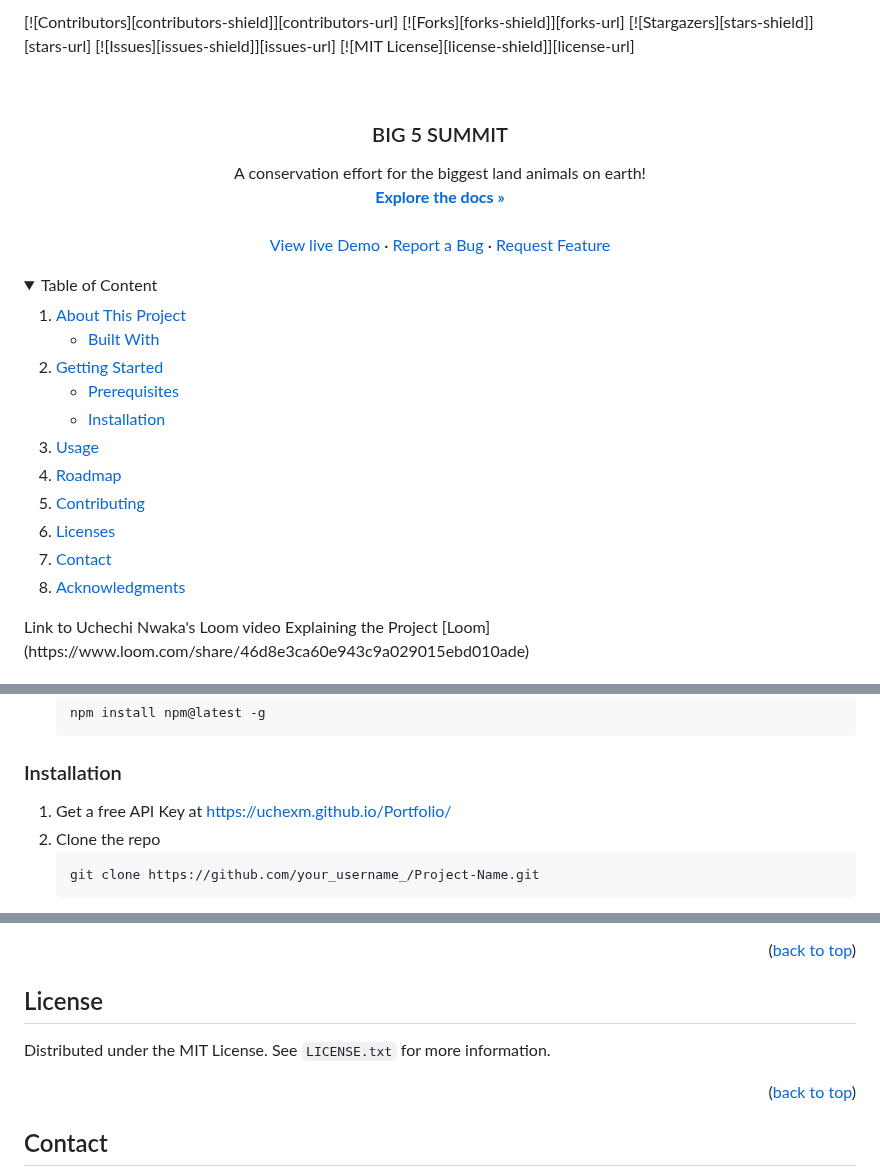
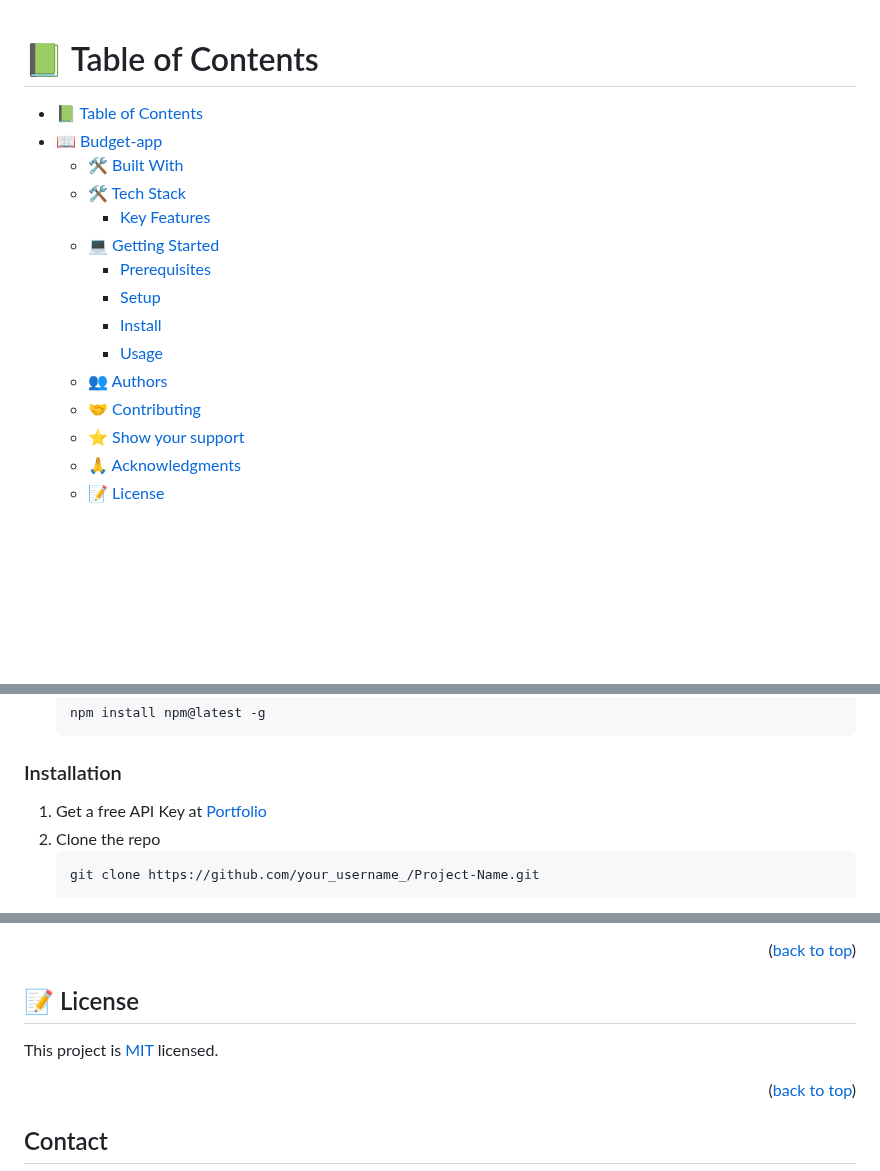
Before and after one commit to uchexm/Big-5-Summit, a Markdown page: README.md, 3 parts joined by grey strips. Rendered like a GitHub page; folded sections open; blank space fills up the shorter version.

````diff
--- a/README.md
+++ b/README.md
@@ -1,60 +1,22 @@
-[![Contributors][contributors-shield]][contributors-url]
-[![Forks][forks-shield]][forks-url]
-[![Stargazers][stars-shield]][stars-url]
-[![Issues][issues-shield]][issues-url]
-[![MIT License][license-shield]][license-url]
-
-
-
-<!-- PROJECT LOGO -->
-<br />
-<div align="center">
-  <a href="https://uchexmi.github.io/Big-5-Summit/">
-
-  </a>
-
-  <h3 align="center">BIG 5 SUMMIT</h3>
-
-  <p align="center">
-    A conservation effort for the biggest land animals on earth!
-    <br />
-    <a href="https://github.com/uchexm/Big-5-Summit/Actions"><strong>Explore the docs »</strong></a>
-    <br />
-    <br />
-    <a href="https://uchexm.github.io/Big-5-Summit/">View live Demo</a>
-    ·
-    <a href="https://github.com/uchexm/Big-5-Summit/issues">Report a Bug</a>
-    ·
-    <a href="https://github.com/uchexm/Big-5-Summit/issues">Request Feature</a>
-  </p>
-</div>
-
-
+<a name="readme-top"></a>
 
 <!-- TABLE OF CONTENTS -->
-<details>
-  <summary>Table of Content</summary>
-  <ol>
-    <li>
-      <a href="#about-the-project">About This Project</a>
-      <ul>
-        <li><a href="#built-with">Built With</a></li>
-      </ul>
-    </li>
-    <li>
-      <a href="#getting-started">Getting Started</a>
-      <ul>
-        <li><a href="#prerequisites">Prerequisites</a></li>
-        <li><a href="#installation">Installation</a></li>
-      </ul>
-    </li>
-    <li><a href="#usage">Usage</a></li>
-    <li><a href="#roadmap">Roadmap</a></li>
-    <li><a href="#contributing">Contributing</a></li>
-    <li><a href="#license">Licenses</a></li>
-    <li><a href="#contact">Contact</a></li>
-    <li><a href="#acknowledgments">Acknowledgments</a></li>
-  </ol>
-</details>
-Link to Uchechi Nwaka's Loom video Explaining the Project
-[Loom](https://www.loom.com/share/46d8e3ca60e943c9a029015ebd010ade)
+
+# 📗 Table of Contents
+
+- [📗 Table of Contents](#-table-of-contents)
+- [📖 Budget-app ](#-practice-test-driven-developmenttdd-)
+  - [🛠 Built With ](#-built-with-)
+  - [🛠 Tech Stack ](#-tech-stack-)
+    - [Key Features ](#key-features-)
+  - [💻 Getting Started ](#-getting-started-)
+    - [Prerequisites](#prerequisites)
+    - [Setup](#setup)
+    - [Install](#install)
+    - [Usage](#usage)
+  - [👥 Authors](#-authors)
+  - [🤝 Contributing ](#-contributing-)
+  - [⭐️ Show your support ](#️-show-your-support-)
+  - [🙏 Acknowledgments ](#-acknowledgments-)
+  - [📝 License ](#-license-)
+
@@ -113,7 +81,7 @@ This is an example of how to use the repo and list things you need to use the so
 ### Installation
 
 
-1. Get a free API Key at [https://uchexm.github.io/Portfolio/](https://uchexm.github.io/Portfolio/)
+1. Get a free API Key at [Portfolio](https://uchexm.github.io/Portfolio/)
 2. Clone the repo
    ```sh
    git clone https://github.com/your_username_/Project-Name.git
@@ -178,9 +146,9 @@ Don't forget to give the project a star! Thanks again!
 
 
 <!-- LICENSE -->
-## License
+## 📝 License <a name="license"></a>
 
-Distributed under the MIT License. See `LICENSE.txt` for more information.
+This project is [MIT](./LICENCE) licensed.
 
 <p align="right">(<a href="#readme-top">back to top</a>)</p>
 
````
Also changed, not shown: other parts of README.md (+6 -0 lines).
